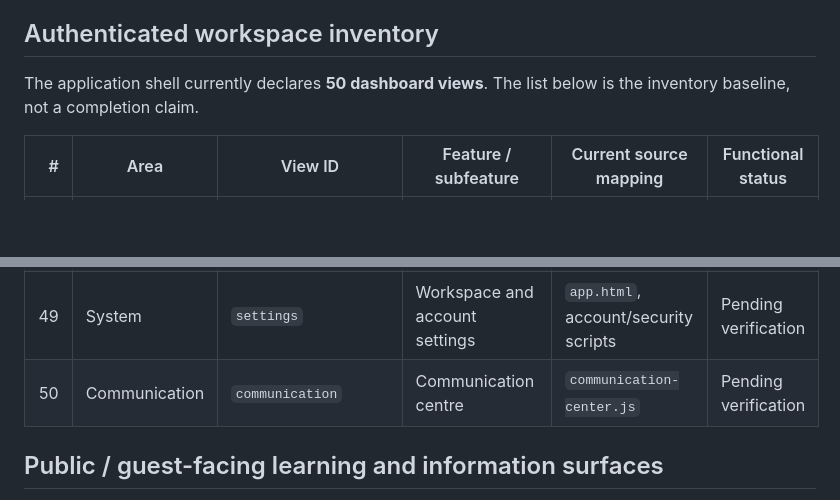
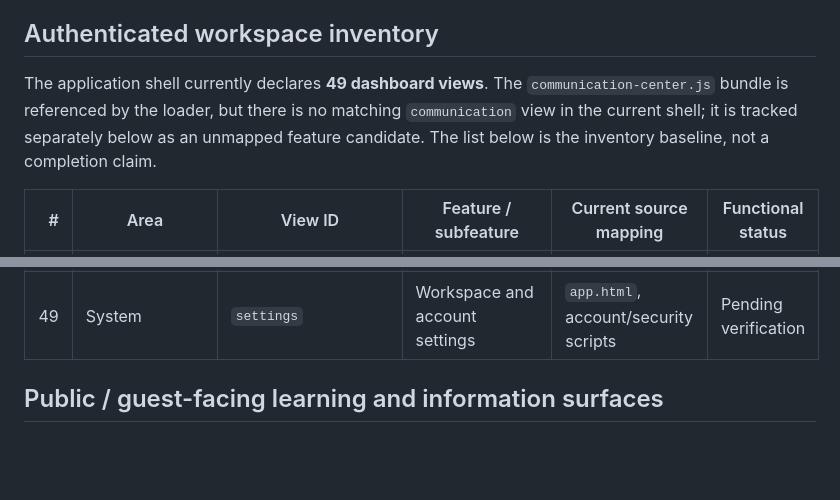
Before and after one commit to manazarali01-hub/eduNizam, a Markdown page: docs/FEATURE-INVENTORY.md, 2 parts joined by grey strips. GitHub-like rendering; blank space fills up the shorter version.

Commit message:
Correct Phase 1 feature inventory view count

```diff
--- a/docs/FEATURE-INVENTORY.md
+++ b/docs/FEATURE-INVENTORY.md
@@ -14,7 +14,7 @@
 
 ## Authenticated workspace inventory
 
-The application shell currently declares **50 dashboard views**. The list below is the inventory baseline, not a completion claim.
+The application shell currently declares **49 dashboard views**. The `communication-center.js` bundle is referenced by the loader, but there is no matching `communication` view in the current shell; it is tracked separately below as an unmapped feature candidate. The list below is the inventory baseline, not a completion claim.
 
 | # | Area | View ID | Feature / subfeature | Current source mapping | Functional status |
 |---:|---|---|---|---|---|
@@ -67,7 +67,6 @@ The application shell currently declares **50 dashboard views**. The list below
 | 47 | System | `datareadiness` | Data readiness checks | `school-data-readiness.js` | Pending verification |
 | 48 | System | `troubleshoot` | Troubleshooting tools | `app.html`, system scripts | Pending verification |
 | 49 | System | `settings` | Workspace and account settings | `app.html`, account/security scripts | Pending verification |
-| 50 | Communication | `communication` | Communication centre | `communication-center.js` | Pending verification |
 
 ## Public / guest-facing learning and information surfaces
 
```
